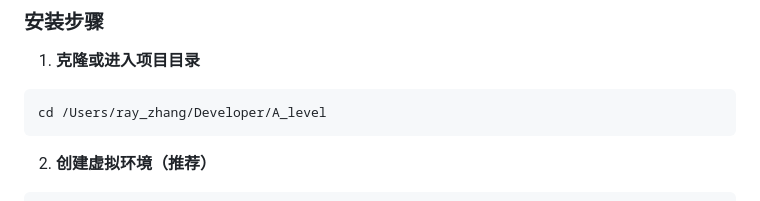
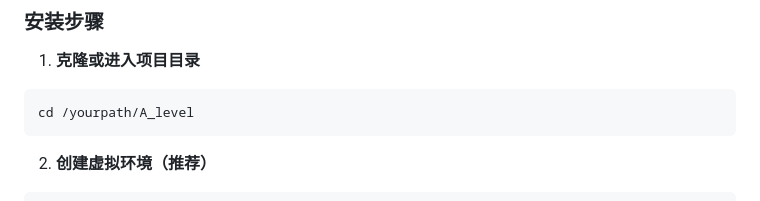
Before and after one commit to Zhiyi1214/A_level_service, a Markdown page: README.md, the part around the change. GitHub-like rendering.

````diff
--- a/README.md
+++ b/README.md
@@ -50,7 +50,7 @@
 
 1. **克隆或进入项目目录**
 ```bash
-cd /Users/ray_zhang/Developer/A_level
+cd /yourpath/A_level
 ```
 
 2. **创建虚拟环境（推荐）**
````
